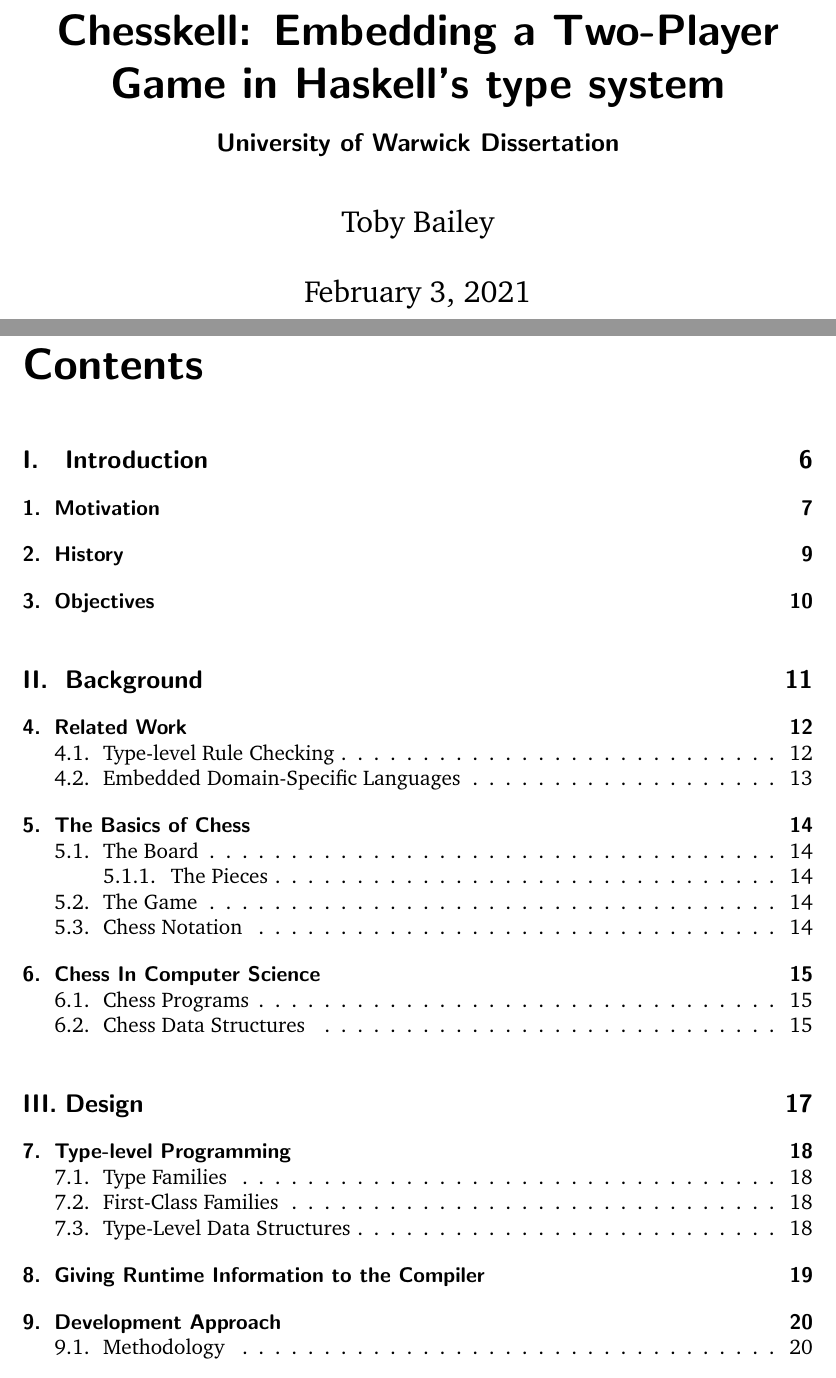
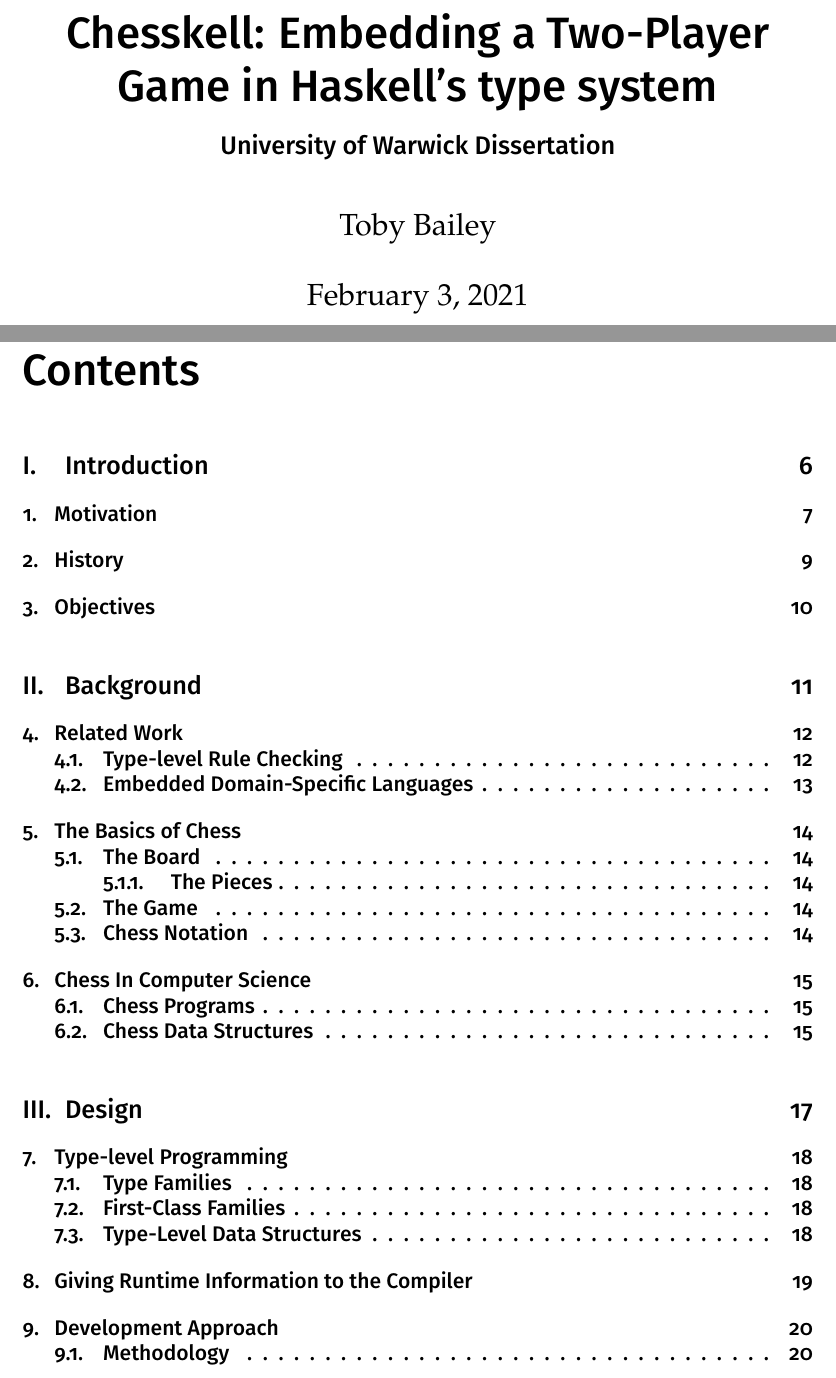
Before and after one commit to Proxymoron461/chesskell, a LaTeX thesis (chess/writing/dissertation/diss.tex): two parts of pages 1 and 2 of 33, joined at a grey line, cut so that both start at the same text. Compiled offline with pdfLaTeX.

Commit message:
Nicer typefaces (Palatino and Fira Sans).

```diff
--- a/chess/writing/dissertation/diss.tex
+++ b/chess/writing/dissertation/diss.tex
@@ -2,7 +2,8 @@
 \usepackage[utf8]{inputenc}
 \usepackage[hidelinks]{hyperref}
 \usepackage{listings}
-\usepackage{charter}
+\usepackage{FiraSans}
+\usepackage{palatino}
 \usepackage{xcolor}
 \usepackage{parskip}
 \usepackage[multiple]{footmisc}
@@ -30,6 +31,8 @@
     framerule=0pt
 }
 
+\setkomafont{sectioning}{\firamedium}
+
 % Change abstract appearance
 \renewenvironment{abstract}
  {\small
@@ -49,10 +52,13 @@
 
 \begin{document}
 
+{
+\renewcommand{\normalfont}{\usekomafont{sectioning}}
 \begin{titlepage}
     \maketitle
-    \tableofcontents
+    \usekomafont{sectioning}{\tableofcontents}
 \end{titlepage}
+}
 
 \begin{abstract}
     Type-level programming, a relatively recent phenomenon, allows programmers to express computation during the compilation of their programs. Through the use of type-level constructs, rules can be imposed on code to ensure that if it compiles, then it behaves in a certain way. However, there is still plenty of room to push the boundaries of what can be achieved with type-level programming.
```
Also changed, not shown: chess/writing/dissertation/diss.pdf.
